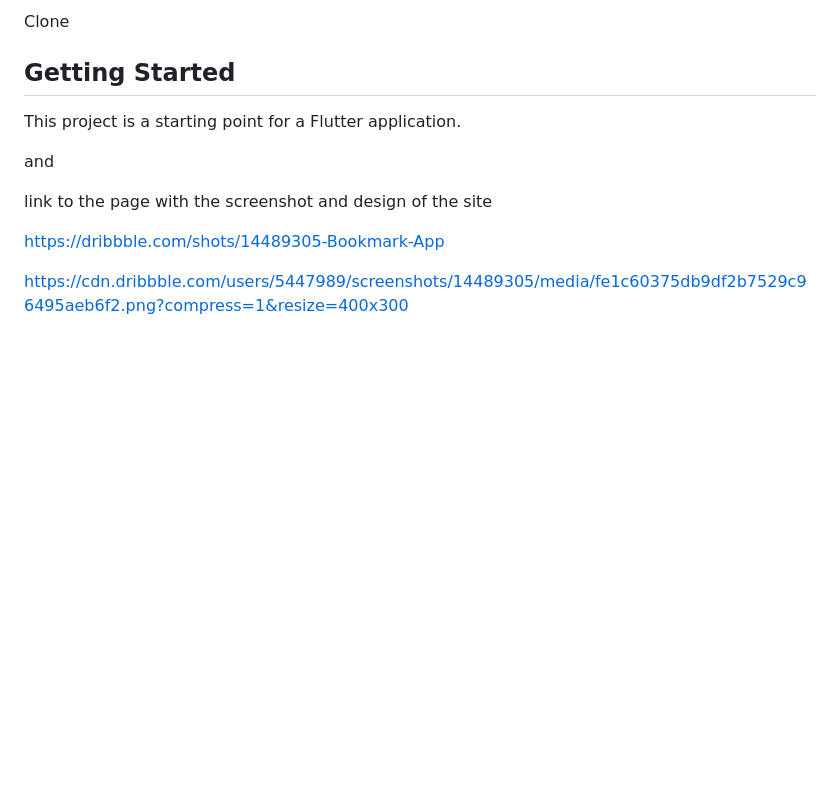
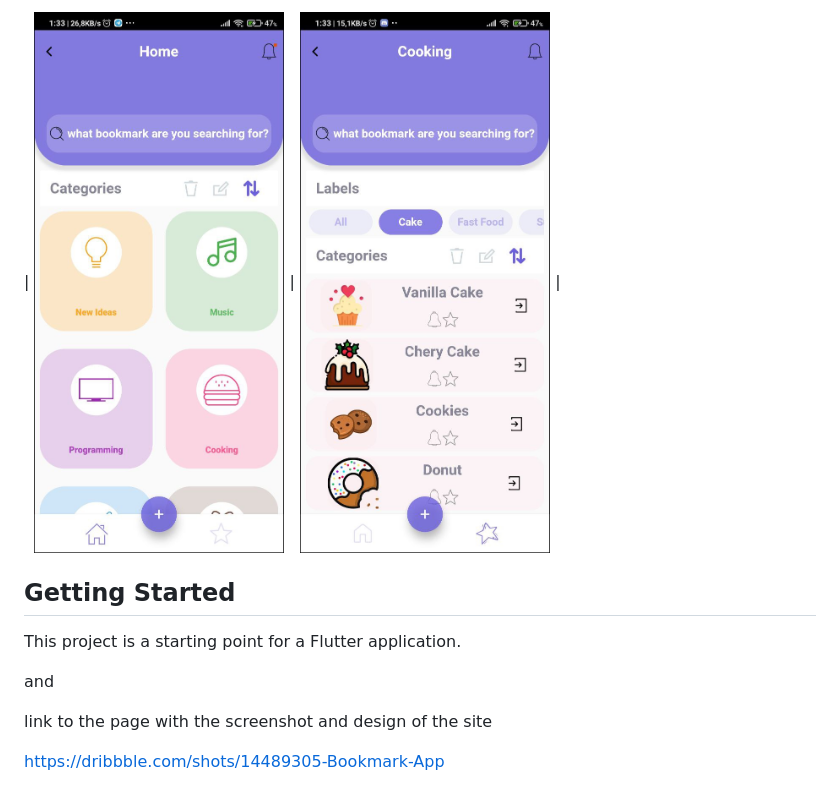
Before and after one commit to selmangoktas/Cake_List_14489305_flutterUI, a Markdown page: README.md, the part around one of its changes. Drawn GitHub-style; pictures changed too: assets/demo/cake1.jpg (added), assets/demo/cake2.jpg (added); blank space fills up the shorter version.

Commit message:
readme düzenlemesi

```diff
--- a/README.md
+++ b/README.md
@@ -5,5 +6,5 @@ A new Flutter project.
 
-Clone
+| <img src="/assets/demo/cake1.jpg" width="250"> | <img src="/assets/demo/cake2.jpg" width="250"> |
 
 ## Getting Started
 
@@ -11,10 +12,6 @@ This project is a starting point for a Flutter application.
 
 and
 
-
 link to the page with the screenshot and design of the site
 
 https://dribbble.com/shots/14489305-Bookmark-App
-
-
-https://cdn.dribbble.com/users/5447989/screenshots/14489305/media/fe1c60375db9df2b7529c96495aeb6f2.png?compress=1&resize=400x300
```
Also changed, not shown: other parts of README.md (+1 -0 lines), 2 other files.
